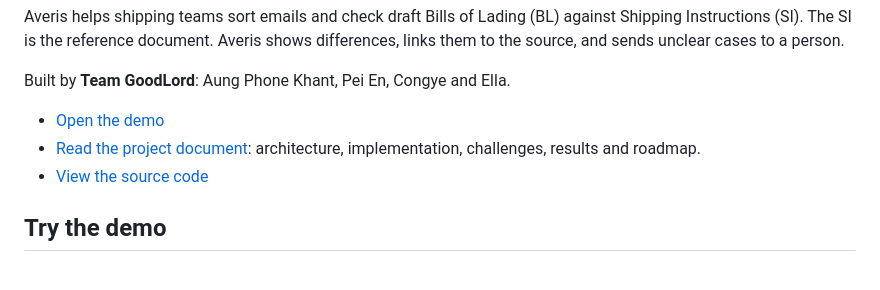
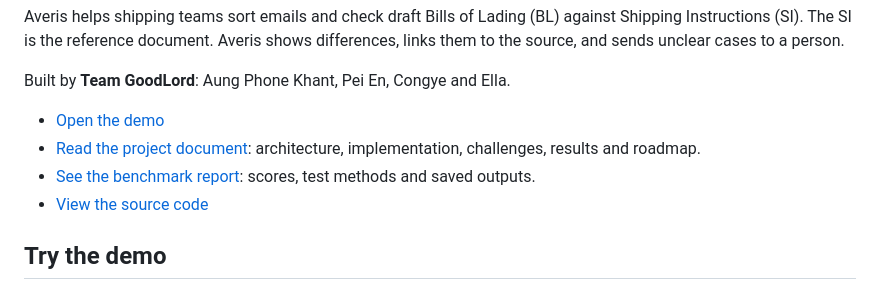
Before and after one commit to Morris-Zin/Averis-Hackathon, a Markdown page: README.md, the part around the change. Drawn GitHub-style.

Commit message:
Highlight results and publish demo screenshots and benchmark evidence

```diff
--- a/README.md
+++ b/README.md
@@ -10,6 +10,7 @@ Built by **Team GoodLord**: Aung Phone Khant, Pei En, Congye and Ella.
 
 - [Open the demo](https://averis-hackathon-production.up.railway.app/)
 - [Read the project document](PROJECT.md): architecture, implementation, challenges, results and roadmap.
+- [See the benchmark report](BENCHMARKS.md): scores, test methods and saved outputs.
 - [View the source code](https://github.com/Morris-Zin/Averis-Hackathon)
 
 ## Try the demo
```
Also changed, not shown: BENCHMARKS.md (added, +105 -0 lines), PROJECT.md (+92 -36 lines), evidence/screenshots/comparison.png (added), evidence/screenshots/correction.png (added), 4 other files.
